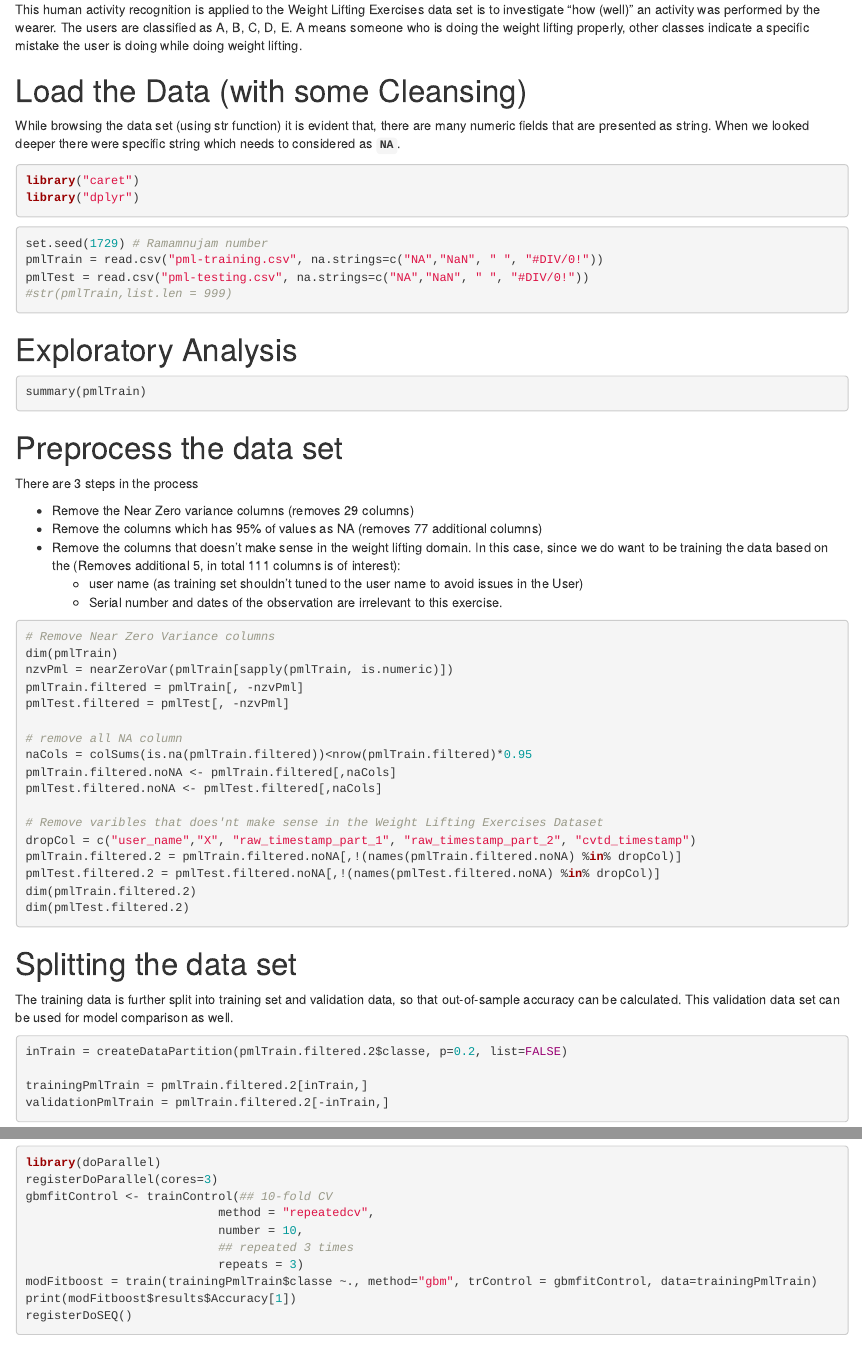
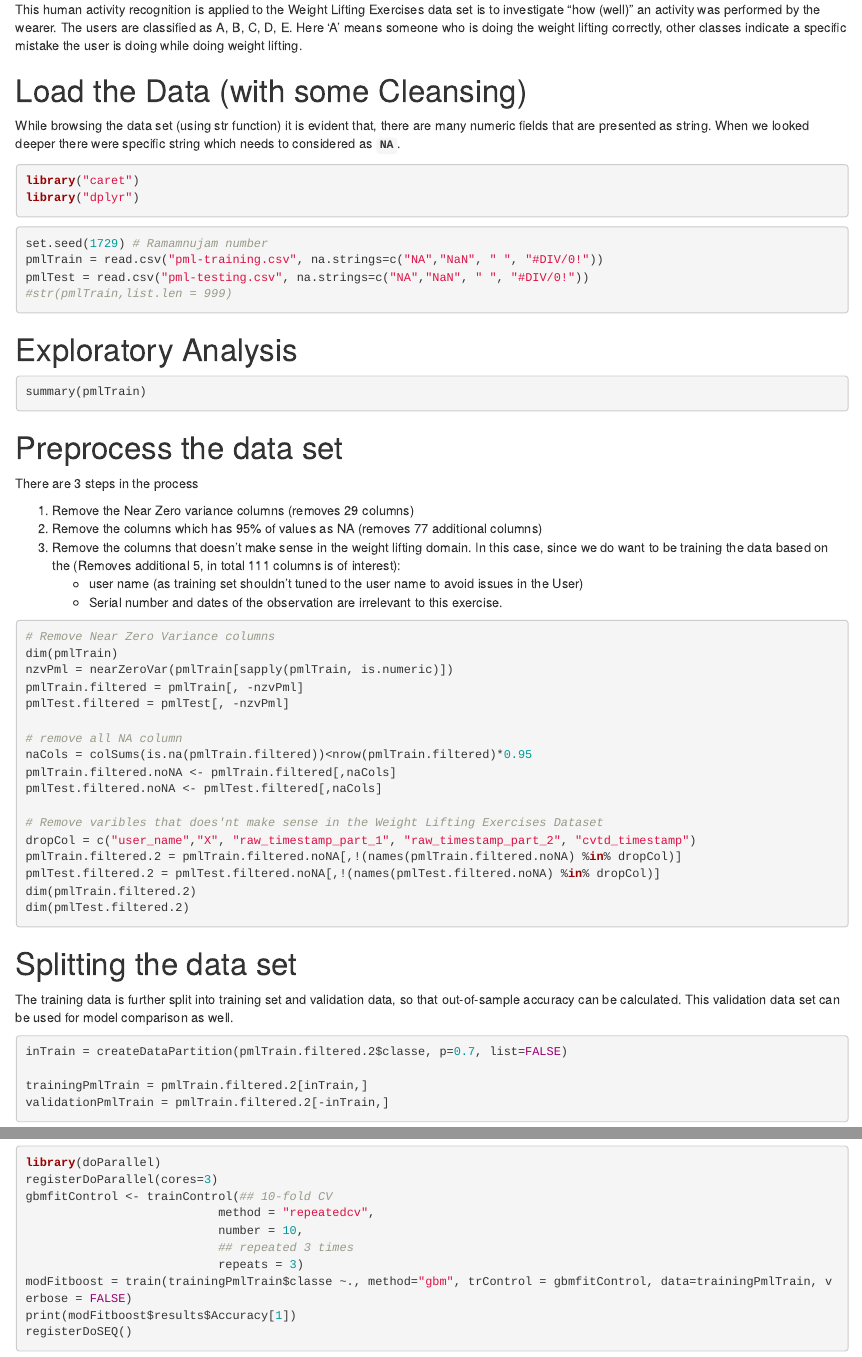
Before and after one commit to ganeshmailbox/wle-analysis, an R Markdown document (WLE-Report_FINAL.Rmd): the page in a window 1100 px wide, from 440 px down, and a second part further down, joined at a grey line. Rendered offline with R 4.5, knitr and Pandoc, with nearby package versions; the code chunks are not run, so their results and figures are left out.

Commit message:
Updated rmd file - with higher split percentages

````diff
--- a/WLE-Report_FINAL.Rmd
+++ b/WLE-Report_FINAL.Rmd
@@ -8,7 +8,7 @@ output:
 ---
 # Abstract
 
-This human activity recognition is applied to the Weight Lifting Exercises data set is to investigate "how (well)" an activity was performed by the wearer. The users are classified as A, B, C, D, E. A means someone who is doing the weight lifting properly, other classes indicate a specific mistake the user is doing while doing weight lifting.
+This human activity recognition is applied to the Weight Lifting Exercises data set is to investigate "how (well)" an activity was performed by the wearer. The users are classified as A, B, C, D, E. Here 'A' means someone who is doing the weight lifting correctly, other classes indicate a specific mistake the user is doing while doing weight lifting.
 
 # Load the Data (with some Cleansing)
 
@@ -36,9 +36,9 @@ summary(pmlTrain)
 
 There are 3 steps in the process
 
-* Remove the Near Zero variance columns (removes 29 columns)
-* Remove the columns which has 95% of values as NA (removes 77 additional columns)
-* Remove the columns that doesn't make sense in the weight lifting domain. In this case, since we do want to be training the data based on the (Removes additional 5, in total 111 columns is of interest):
+1. Remove the Near Zero variance columns (removes 29 columns)
+2. Remove the columns which has 95% of values as NA (removes 77 additional columns)
+3. Remove the columns that doesn't make sense in the weight lifting domain. In this case, since we do want to be training the data based on the (Removes additional 5, in total 111 columns is of interest):
     + user name (as training set shouldn't tuned to the user name to avoid issues in the User)
     + Serial number and dates of the observation are irrelevant to this exercise.
 
@@ -68,7 +68,7 @@ dim(pmlTest.filtered.2)
 The training data is further split into training set and validation data, so that out-of-sample accuracy can be calculated. This validation data set can be used for model comparison as well.
 
 ```{r}
-inTrain = createDataPartition(pmlTrain.filtered.2$classe, p=0.2, list=FALSE)
+inTrain = createDataPartition(pmlTrain.filtered.2$classe, p=0.7, list=FALSE)
 
 trainingPmlTrain = pmlTrain.filtered.2[inTrain,]
 validationPmlTrain = pmlTrain.filtered.2[-inTrain,]
@@ -87,7 +87,7 @@ gbmfitControl <- trainControl(## 10-fold CV
                            number = 10,
                            ## repeated 3 times
                            repeats = 3)
-modFitboost = train(trainingPmlTrain$classe ~., method="gbm", trControl = gbmfitControl, data=trainingPmlTrain)
+modFitboost = train(trainingPmlTrain$classe ~., method="gbm", trControl = gbmfitControl, data=trainingPmlTrain, verbose = FALSE)
 print(modFitboost$results$Accuracy[1])
 registerDoSEQ()
 
````
Also changed, not shown: WLE-Report_FINAL.html.
